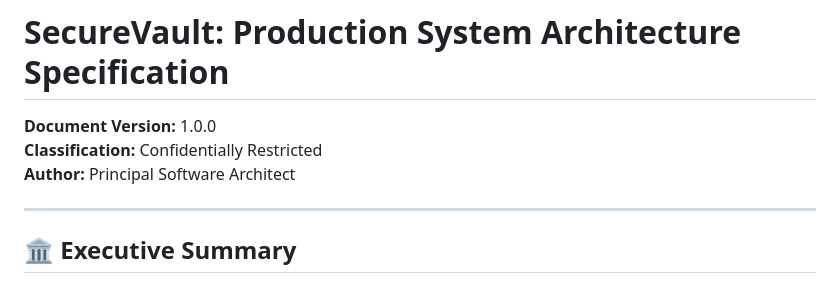
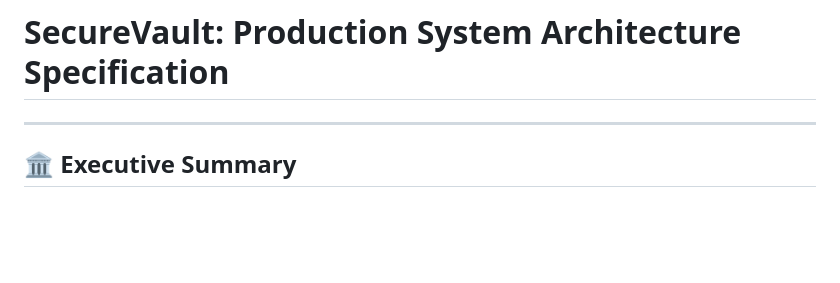
Before and after one commit to Pankaj09997/SecuredVault-Public, a Markdown page: ARCHITECTURE.md, the part around the change. Rendered like a GitHub page; blank space fills up the shorter version.

Commit message:
Remove metadata from ARCHITECTURE.md
Removed versioning, classification, and author information from the architecture document.

```diff
--- a/ARCHITECTURE.md
+++ b/ARCHITECTURE.md
@@ -1,8 +1,4 @@
 # SecureVault: Production System Architecture Specification
-**Document Version:** 1.0.0
-**Classification:** Confidentially Restricted
-**Author:** Principal Software Architect
-
 ---
 
 ## 🏛️ Executive Summary
```
